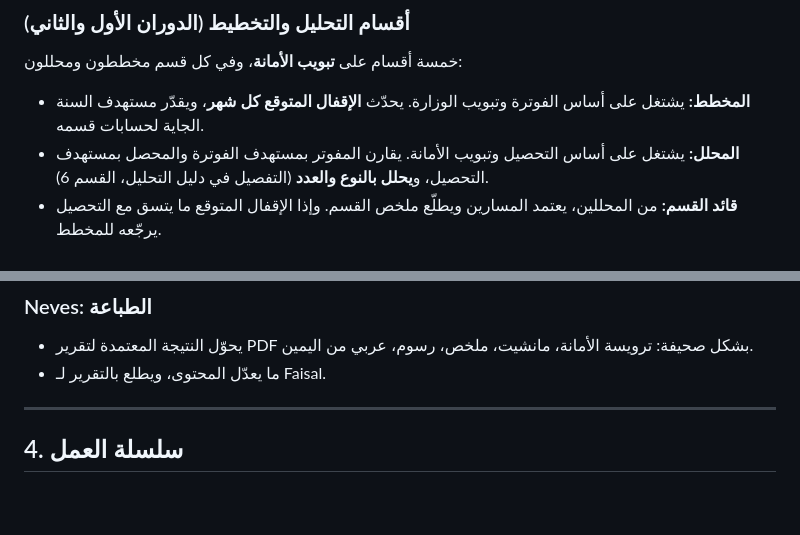
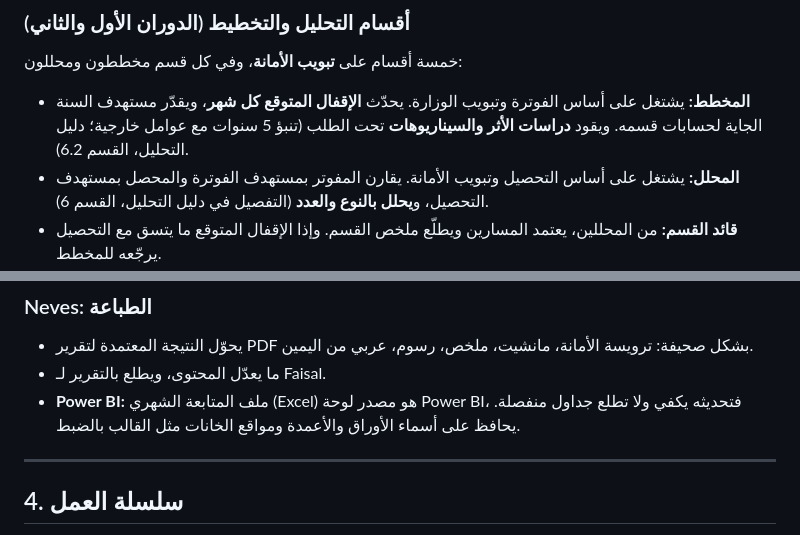
Before and after one commit to Faisal9j/test4, a Markdown page: revenue-team/ملخص_المعتمد.md, 2 parts joined by grey strips. Drawn GitHub-style; blank space fills up the shorter version.

```diff
--- a/revenue-team/ملخص_المعتمد.md
+++ b/revenue-team/ملخص_المعتمد.md
@@ -64,7 +64,7 @@
 ### أقسام التحليل والتخطيط (الدوران الأول والثاني)
 
 خمسة أقسام على **تبويب الأمانة**، وفي كل قسم مخططون ومحللون:
-- **المخطط:** يشتغل على أساس الفوترة وتبويب الوزارة. يحدّث **الإقفال المتوقع كل شهر**، ويقدّر مستهدف السنة الجاية لحسابات قسمه.
+- **المخطط:** يشتغل على أساس الفوترة وتبويب الوزارة. يحدّث **الإقفال المتوقع كل شهر**، ويقدّر مستهدف السنة الجاية لحسابات قسمه. ويقود **دراسات الأثر والسيناريوهات** تحت الطلب (تنبؤ 5 سنوات مع عوامل خارجية؛ دليل التحليل، القسم 6.2).
 - **المحلل:** يشتغل على أساس التحصيل وتبويب الأمانة. يقارن المفوتر بمستهدف الفوترة والمحصل بمستهدف التحصيل، و**يحلل بالنوع والعدد** (التفصيل في دليل التحليل، القسم 6).
 - **قائد القسم:** من المحللين، يعتمد المسارين ويطلّع ملخص القسم. وإذا الإقفال المتوقع ما يتسق مع التحصيل يرجّعه للمخطط.
 
@@ -102,6 +102,7 @@
 ### Neves: الطباعة
 - يحوّل النتيجة المعتمدة لتقرير PDF بشكل صحيفة: ترويسة الأمانة، مانشيت، ملخص، رسوم، عربي من اليمين.
 - ما يعدّل المحتوى، ويطلع بالتقرير لـ Faisal.
+- **Power BI:** ملف المتابعة الشهري (Excel) هو مصدر لوحة Power BI، فتحديثه يكفي ولا تطلع جداول منفصلة. يحافظ على أسماء الأوراق والأعمدة ومواقع الخانات مثل القالب بالضبط.
 
 ---
 
```
Also changed, not shown: revenue-team/دليل_التحليل.md (+17 -0 lines).
